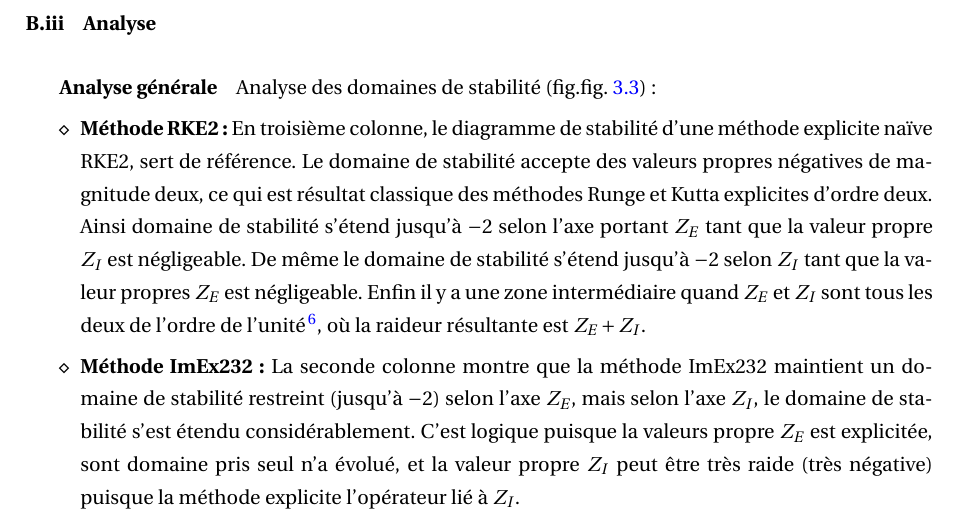
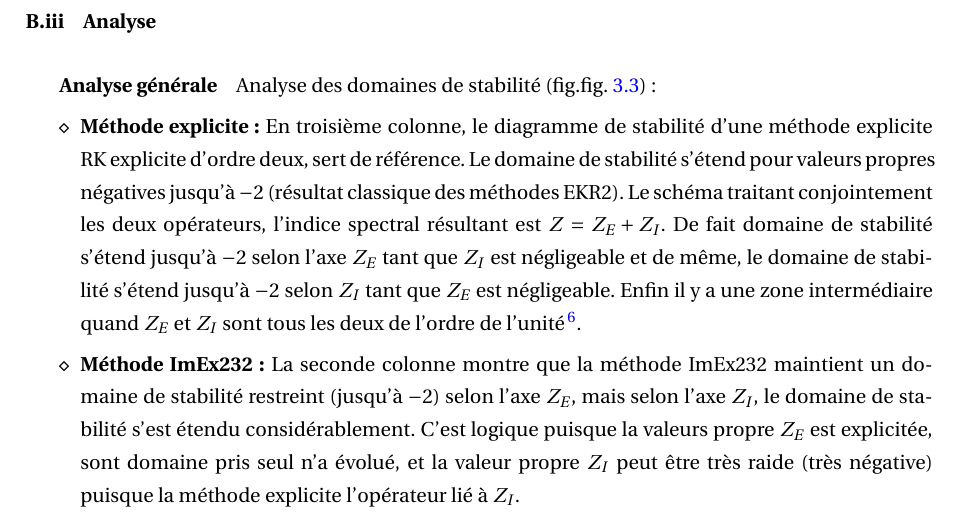
Before and after one commit to Ocelot-Pale/rapport_PFE, a LaTeX thesis (main.tex, which reads chapitres/4_contributions/1_contribution/3_stabilite.tex): part of page 42 of 75, cut so that both start at the same text. Compiled offline with pdfLaTeX.

Commit message:
stabilité Nagumo aération bienvenue 1

```diff
--- a/chapitres/4_contributions/1_contribution/3_stabilite.tex
+++ b/chapitres/4_contributions/1_contribution/3_stabilite.tex
@@ -93,12 +93,12 @@ sont disponibles à l'adresse: \href{https://github.com/Ocelot-Pale/ImEx_stabili
             \subparagraph{Analyse générale}\label{par:analyse_generale_stab_nagumo}
                 Analyse des domaines de stabilité (fig.\figref{fig:stabilite_nagumo}) :
                 \begin{itemize}
-                    \item[$\diamond$]\textbf{Méthode RKE2:} En troisième colonne, le diagramme de stabilité d'une méthode explicite naïve RKE2, sert de référence.
-                        Le domaine de stabilité accepte des valeurs propres négatives de magnitude deux, ce qui est résultat classique des méthodes Runge et Kutta explicites d'ordre deux.
-                        Ainsi domaine de stabilité s'étend jusqu'à $-2$ selon l'axe portant $Z_E$ tant que la valeur propre $Z_I$ est négligeable.
-                        De même le domaine de stabilité s'étend jusqu'à $-2$ selon $Z_I$ tant que la valeur propres $Z_E$ est négligeable.
-                        Enfin il y a une zone intermédiaire quand $Z_E$ et $Z_I$ sont tous les deux de l'ordre de l'unité\footnote{Attention à l'échelle logarithmique.},
-                        où la raideur résultante est $Z_E+Z_I$.
+                    \item[$\diamond$]\textbf{Méthode explicite:} En troisième colonne, le diagramme de stabilité d'une méthode explicite RK explicite d'ordre deux, sert de référence.
+                        Le domaine de stabilité s'étend pour valeurs propres négatives jusqu'à $-2$ (résultat classique des méthodes EKR2).
+                        Le schéma traitant conjointement les deux opérateurs, l'indice spectral résultant est $Z=Z_E+Z_I$.
+                        De fait domaine de stabilité s'étend jusqu'à $-2$ selon l'axe $Z_E$ tant que $Z_I$ est négligeable et de même,
+                        le domaine de stabilité s'étend jusqu'à $-2$ selon $Z_I$ tant que $Z_E$ est négligeable.
+                        Enfin il y a une zone intermédiaire quand $Z_E$ et $Z_I$ sont tous les deux de l'ordre de l'unité\footnote{Attention à l'échelle logarithmique.}.
 
                     \item[$\diamond$]\textbf{Méthode ImEx232:} La seconde colonne montre que la méthode ImEx232 maintient un domaine de stabilité restreint (jusqu'à $-2$) selon l'axe $Z_E$,
                         mais selon l'axe $Z_I$, le domaine de stabilité s'est étendu considérablement. C'est logique puisque la valeurs propre $Z_E$ est explicitée,
```
Also changed, not shown: main.pdf.
